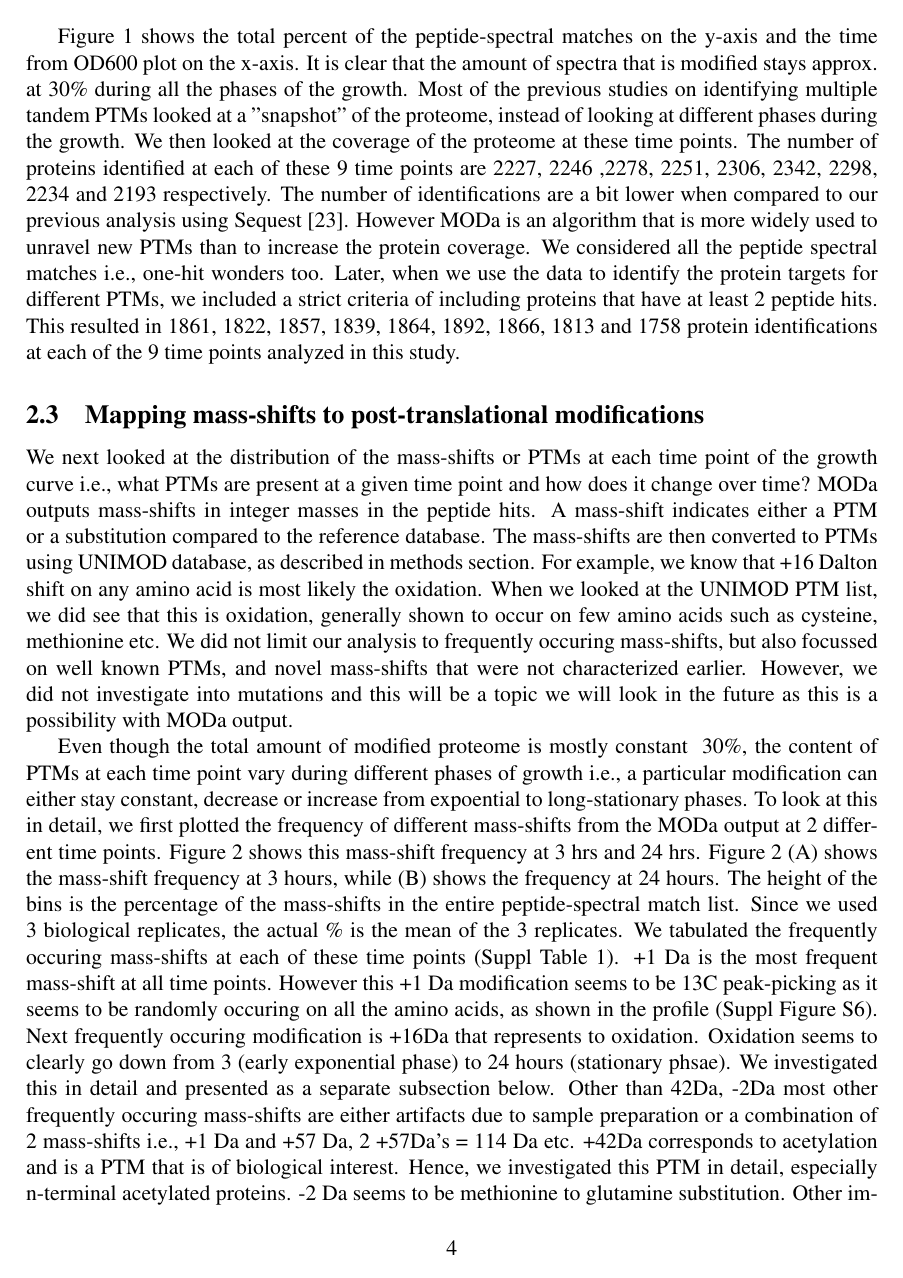
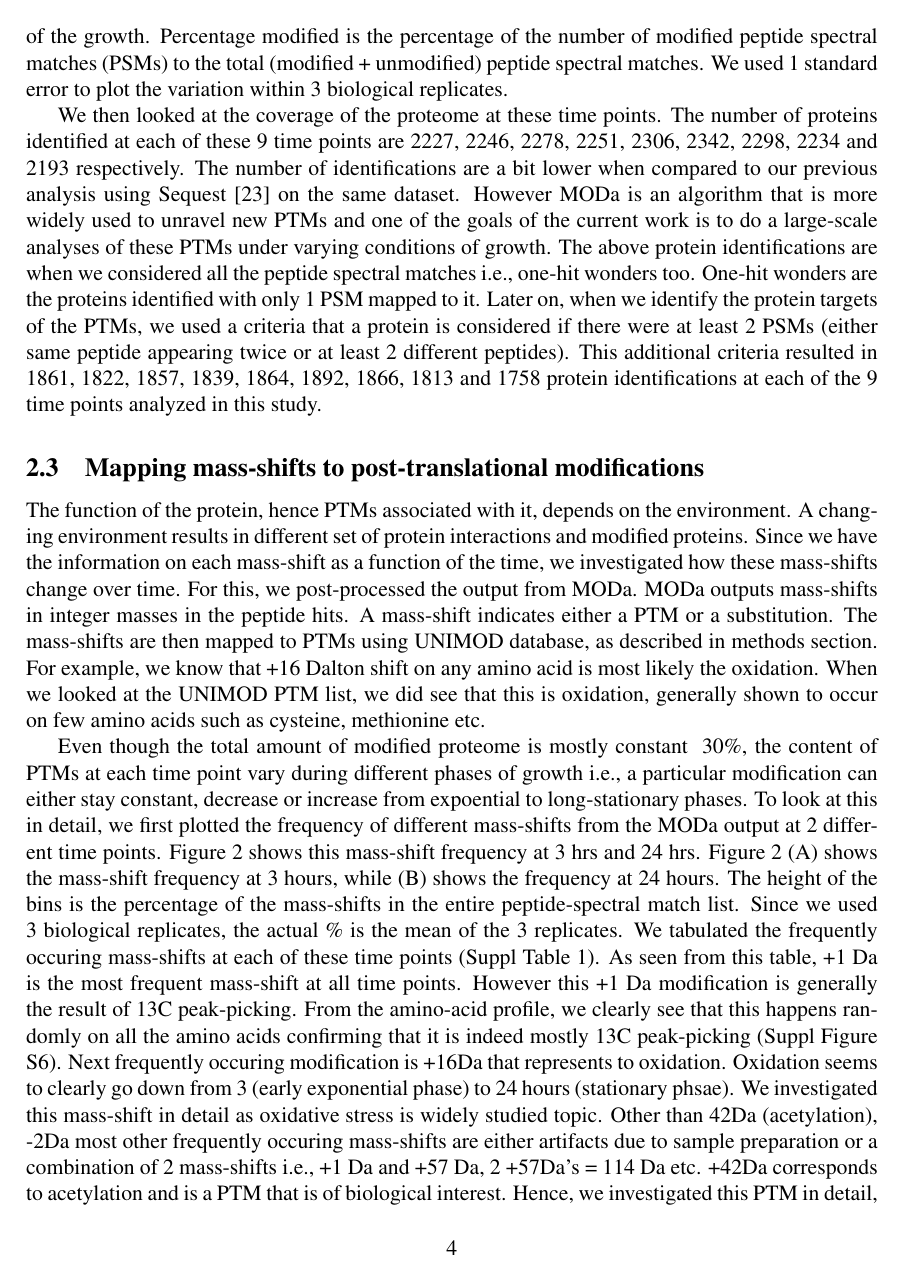
Before and after one commit to shahmoradi/Ecoli_PTMs, a LaTeX paper (Manuscript/PTMsMODa.tex): page 4 of 38. Compiled offline with pdfLaTeX.

Commit message:
more edits

```diff
--- a/Manuscript/PTMsMODa.tex
+++ b/Manuscript/PTMsMODa.tex
@@ -82,3 +82,4 @@ We have mass-spectrometry data at 9 different points of the OD600 curve (see Sup
 %(d) Can we explain the pattern of the PTMs over time using other diverse kinds of data such as RNA-seq? In this project, we also collected mRNA via RNA-seq, lipid profiles and metabolic fluxes using mass-spec methods. We went back and compared our proteomics data with these other kinds of data for further validation, wherever necessary.
 
 \subsection{Modified \emph{E. coli} proteome}
+Protein function is shown to have a link to the PTMs that are associated with it. Since, we have the MODa output of modified peptide spectral matches, we first calculated the amount of proteome modified. We did this for all the 9 time points i.e., from exponential to long-stationary phases. we plotted the total frequency of all PTMs at each of these time points. Figure~\ref{fig:ModifiedPTM} shows the total percent of the peptide-spectral matches on the y-axis and the time from OD600 plot on the x-axis. It is clear that the amount of spectra that is modified stays approx. at 30\% during all the phases of the growth. Percentage modified is the percentage of the number of modified peptide spectral matches (PSMs) to the total (modified + unmodified) peptide spectral matches. We used 1 standard error to plot the variation within 3 biological replicates.
@@ -86,14 +86,13 @@ First, we are interested in identifying the amount of proteome modified. Since w
 
-Figure~\ref{fig:ModifiedPTM} shows the total percent of the peptide-spectral matches on the y-axis and the time from OD600 plot on the x-axis. It is clear that the amount of spectra that is modified stays approx. at 30\% during all the phases of the growth. Most of the previous studies on identifying multiple tandem PTMs looked at a "snapshot" of the proteome, instead of looking at different phases during the growth. We then looked at the coverage of the proteome at these time points. The number of proteins identified at each of these 9 time points are 2227, 2246
-,2278, 2251, 2306, 2342, 2298, 2234 and 2193 respectively. The number of identifications are a bit lower when compared to our previous analysis using Sequest \cite{Houseretal2015}. However MODa is an algorithm that is more widely used to unravel new PTMs than to increase the protein coverage. We considered all the peptide spectral matches i.e., one-hit wonders too. Later, when we use the data to identify the protein targets for different PTMs, we included a strict criteria of including proteins that have at least 2 peptide hits. This resulted in 1861, 1822, 1857, 1839, 1864, 1892, 1866, 1813 and 1758 protein identifications at each of the 9 time points analyzed in this study.
+We then looked at the coverage of the proteome at these time points. The number of proteins identified at each of these 9 time points are 2227, 2246, 2278, 2251, 2306, 2342, 2298, 2234 and 2193 respectively. The number of identifications are a bit lower when compared to our previous analysis using Sequest \cite{Houseretal2015} on the same dataset. However MODa is an algorithm that is more widely used to unravel new PTMs and one of the goals of the current work is to do a large-scale analyses of these PTMs under varying conditions of growth. The above protein identifications are when we considered all the peptide spectral matches i.e., one-hit wonders too. One-hit wonders are the proteins identified with only 1 PSM mapped to it. Later on, when we identify the protein targets of the PTMs, we used a criteria that a protein is considered if there were at least 2 PSMs (either same peptide appearing twice or at least 2 different peptides). This additional criteria resulted in 1861, 1822, 1857, 1839, 1864, 1892, 1866, 1813 and 1758 protein identifications at each of the 9 time points analyzed in this study.
 %(Cite some studies, for example Soufi et al and other papers they cited?)
 %However note that a modification could be a mutation or a post-translational modification.
 
 \subsection{Mapping mass-shifts to post-translational modifications}
 
-We next looked at the distribution of the mass-shifts or PTMs at each time point of the growth curve i.e., what PTMs are present at a given time point and how does it change over time? MODa outputs mass-shifts in integer masses in the peptide hits. A mass-shift indicates either a PTM or a substitution compared to the reference database. The mass-shifts are then converted to PTMs using UNIMOD database, as described in methods section. For example, we know that +16 Dalton shift on any amino acid is most likely the oxidation. When we looked at the UNIMOD PTM list, we did see that this is oxidation, generally shown to occur on few amino acids such as cysteine, methionine etc. We did not limit our analysis to frequently occuring mass-shifts, but also focussed on well known PTMs, and novel mass-shifts that were not characterized earlier. However, we did not investigate into mutations and this will be a topic we will look in the future as this is a possibility with MODa output.
+The function of the protein, hence PTMs associated with it, depends on the environment. A changing environment results in different set of protein interactions and modified proteins. Since we have the information on each mass-shift as a function of the time, we investigated how these mass-shifts change over time. For this, we post-processed the output from MODa. MODa outputs mass-shifts in integer masses in the peptide hits. A mass-shift indicates either a PTM or a substitution. The mass-shifts are then mapped to PTMs using UNIMOD database, as described in methods section. For example, we know that +16 Dalton shift on any amino acid is most likely the oxidation. When we looked at the UNIMOD PTM list, we did see that this is oxidation, generally shown to occur on few amino acids such as cysteine, methionine etc.
 
-Even though the total amount of modified proteome is mostly constant ~30\%, the content of PTMs at each time point vary during different phases of growth i.e., a particular modification can either stay constant, decrease or increase from expoential to long-stationary phases. To look at this in detail, we first plotted the frequency of different mass-shifts from the MODa output at 2 different time points. Figure~\ref{fig:PTMinDalton} shows this mass-shift frequency at 3 hrs and 24 hrs. Figure~\ref{fig:PTMinDalton} (A) shows the mass-shift frequency at 3 hours, while (B) shows the frequency at 24 hours. The height of the bins is the percentage of the mass-shifts in the entire peptide-spectral match list. Since we used 3 biological replicates, the actual \% is the mean of the 3 replicates. We tabulated the frequently occuring mass-shifts at each of these time points (Suppl Table 1). +1 Da is the most frequent mass-shift at all time points. However this +1 Da modification seems to be 13C peak-picking as it seems to be randomly occuring on all the amino acids, as shown in the profile (Suppl Figure S6). Next frequently occuring modification is +16Da that represents to oxidation. Oxidation seems to clearly go down from 3 (early exponential phase) to 24 hours (stationary phsae). We investigated this in detail and presented as a separate subsection below. Other than 42Da, -2Da most other frequently occuring mass-shifts are either artifacts due to sample preparation or a combination of 2 mass-shifts i.e., +1 Da and +57 Da, 2 +57Da's = 114 Da etc. +42Da corresponds to acetylation and is a PTM that is of biological interest. Hence, we investigated this PTM in detail, especially n-terminal acetylated proteins. -2 Da seems to be methionine to glutamine substitution. Other important PTMs in E. coli reported in literature are n-terminal methionine excision, phosphorylation, carboxylation, nitrosylation, methylation, glycosylation etc. So, we investigated few of these even though these appear at lower levels in our data set.
+Even though the total amount of modified proteome is mostly constant ~30\%, the content of PTMs at each time point vary during different phases of growth i.e., a particular modification can either stay constant, decrease or increase from expoential to long-stationary phases. To look at this in detail, we first plotted the frequency of different mass-shifts from the MODa output at 2 different time points. Figure~\ref{fig:PTMinDalton} shows this mass-shift frequency at 3 hrs and 24 hrs. Figure~\ref{fig:PTMinDalton} (A) shows the mass-shift frequency at 3 hours, while (B) shows the frequency at 24 hours. The height of the bins is the percentage of the mass-shifts in the entire peptide-spectral match list. Since we used 3 biological replicates, the actual \% is the mean of the 3 replicates. We tabulated the frequently occuring mass-shifts at each of these time points (Suppl Table 1). As seen from this table, +1 Da is the most frequent mass-shift at all time points. However this +1 Da modification is generally the result of 13C peak-picking. From the amino-acid profile, we clearly see that this happens randomly on all the amino acids confirming that it is indeed mostly 13C peak-picking (Suppl Figure S6). Next frequently occuring modification is +16Da that represents to oxidation. Oxidation seems to clearly go down from 3 (early exponential phase) to 24 hours (stationary phsae). We investigated this mass-shift in detail as oxidative stress is widely studied topic. Other than 42Da (acetylation), -2Da most other frequently occuring mass-shifts are either artifacts due to sample preparation or a combination of 2 mass-shifts i.e., +1 Da and +57 Da, 2 +57Da's = 114 Da etc. +42Da corresponds to acetylation and is a PTM that is of biological interest. Hence, we investigated this PTM in detail, especially n-terminal acetylated proteins. -2 Da seems to be methionine to glutamine substitution. We did not limit our analysis to frequently occuring mass-shifts, but also focussed on well known PTMs, and novel mass-shifts that were not characterized earlier. Other important PTMs in \emph{E. coli} reported in literature are n-terminal methionine excision, phosphorylation, carboxylation, nitrosylation, methylation, glycosylation etc. So, we investigated few of these even though these appear at lower levels in our data set.
 
 
 %\subsection{N-term methionine excision mechanism in \emph{E. coli}}
```
Also changed, not shown: Manuscript/PTMsMODa.pdf, Manuscript/PTMsMODa.tex (11 more changed lines), 3 other files.
